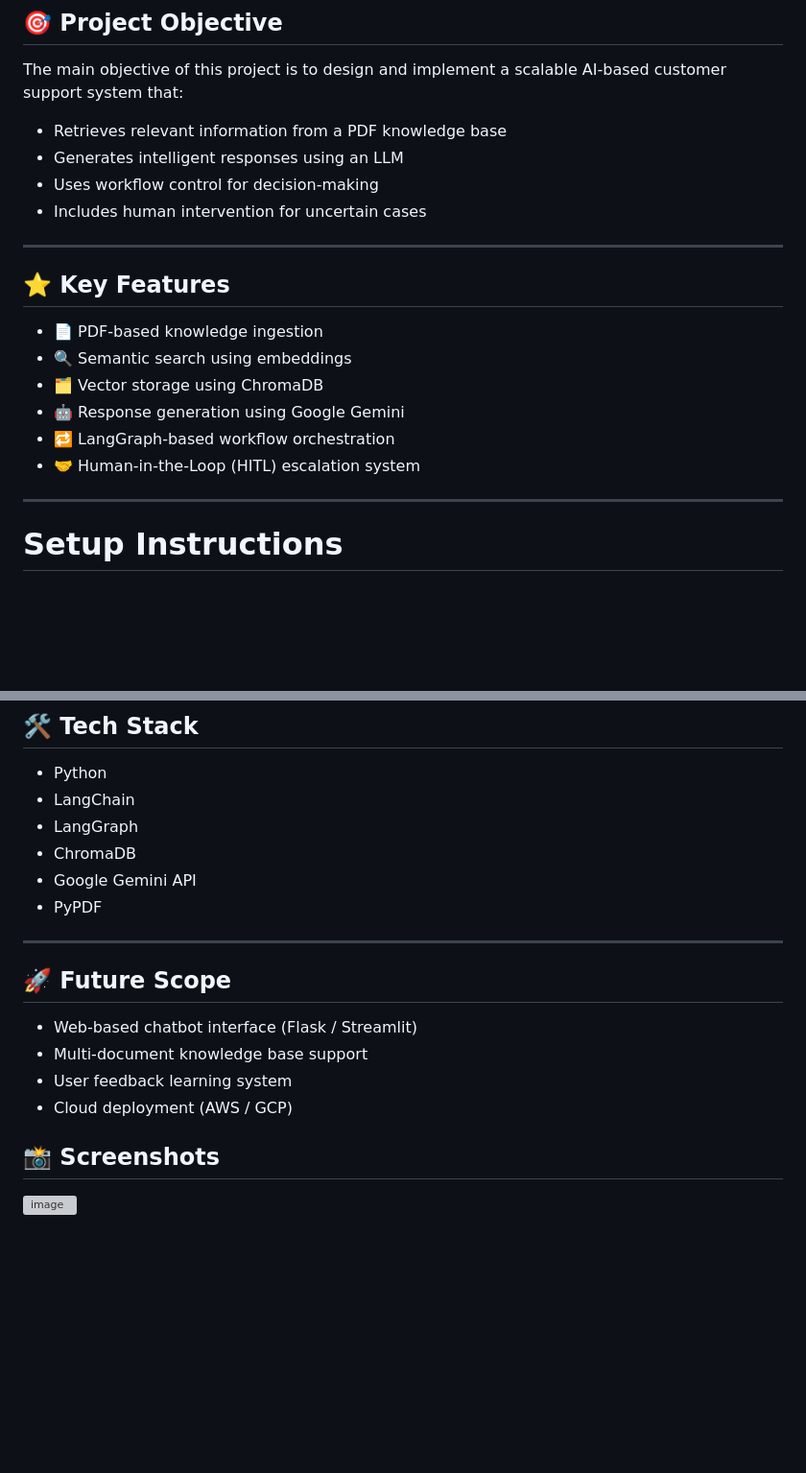
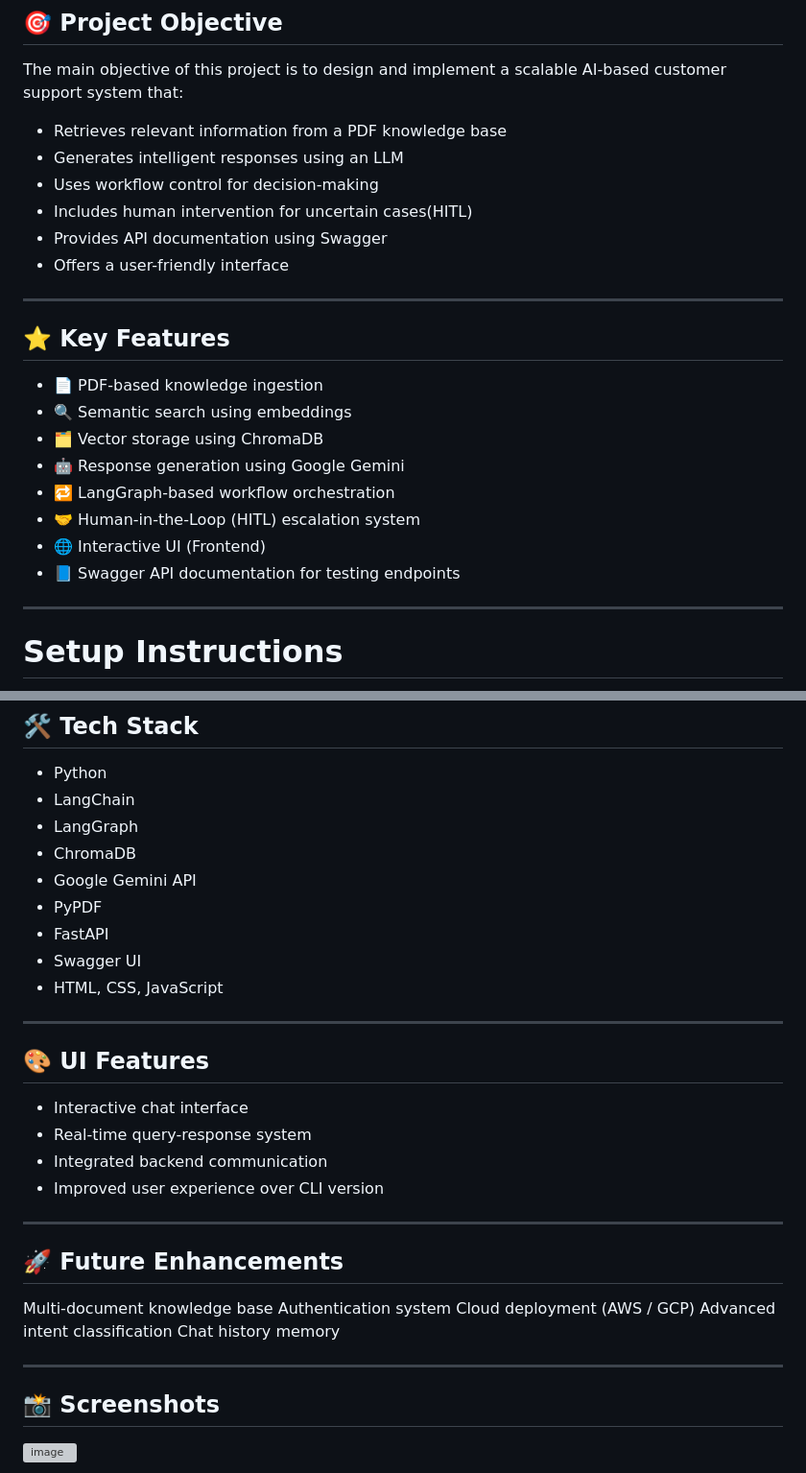
Before and after one commit to Tejasri016/Rag-Project, a Markdown page: README.md, 2 parts joined by grey strips. Shown at 96% size. GitHub-like rendering; blank space fills up the shorter version; grey boxes are pictures that could not be loaded.

```diff
--- a/README.md
+++ b/README.md
@@ -12,7 +12,9 @@ The main objective of this project is to design and implement a scalable AI-base
 - Retrieves relevant information from a PDF knowledge base
 - Generates intelligent responses using an LLM
 - Uses workflow control for decision-making
-- Includes human intervention for uncertain cases
+- Includes human intervention for uncertain cases(HITL)
+- Provides API documentation using Swagger
+- Offers a user-friendly interface
 
 ---
 ## ⭐ Key Features
@@ -23,6 +25,8 @@ The main objective of this project is to design and implement a scalable AI-base
 - 🤖 Response generation using Google Gemini
 - 🔁 LangGraph-based workflow orchestration
 - 🤝 Human-in-the-Loop (HITL) escalation system
+- 🌐 Interactive UI (Frontend)
+- 📘 Swagger API documentation for testing endpoints
 
 ---
 
@@ -101,15 +112,27 @@ Bot: Refunds are allowed within 7 days...
 - ChromaDB
 - Google Gemini API
 - PyPDF
+- FastAPI
+- Swagger UI
+- HTML, CSS, JavaScript
+
+---
+## 🎨 UI Features
+- Interactive chat interface
+- Real-time query-response system
+- Integrated backend communication
+- Improved user experience over CLI version
 
 ---
 
-## 🚀 Future Scope
+## 🚀 Future Enhancements
+Multi-document knowledge base
+Authentication system
+Cloud deployment (AWS / GCP)
+Advanced intent classification
+Chat history memory
 
-- Web-based chatbot interface (Flask / Streamlit)
-- Multi-document knowledge base support
-- User feedback learning system
-- Cloud deployment (AWS / GCP)
+---
 
 ## 📸 Screenshots
 
```
Also changed, not shown: other parts of README.md (+17 -0 lines).
